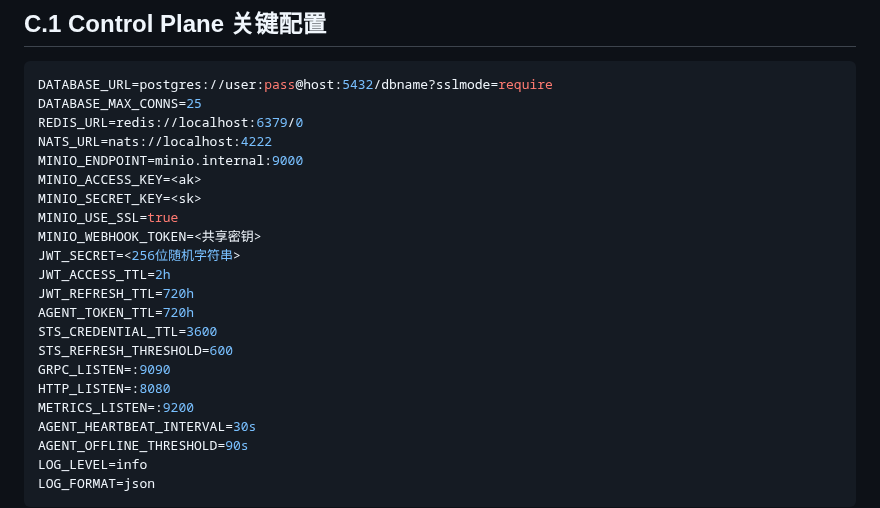
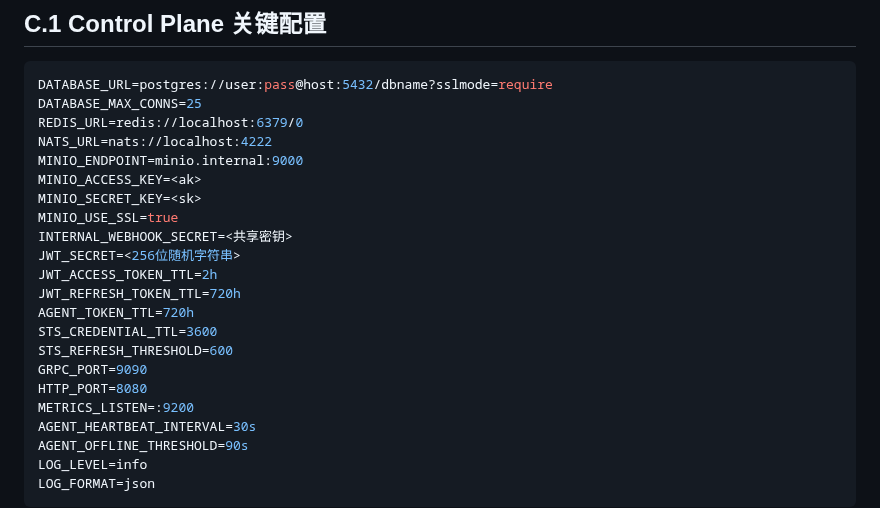
Before and after one commit to byw-dev/fileagent, a Markdown page: docs/design/system-design.md, the part around the change. GitHub-like rendering.

Commit message:
docs(design): fix stale env var names in appendix C (#50)
* docs(design): fix stale env var names in appendix C

Appendix C.1 (配置项速查) listed deployment env var names that don't match
what controlplane actually reads (config.go / .env.example) — copying them
would misconfigure webhook auth, token TTLs, and the listen ports. An audit
of the whole C.1 env block against the code found 5 wrong names (not just
the 2 originally spotted in the #49 review):

  MINIO_WEBHOOK_TOKEN  -> INTERNAL_WEBHOOK_SECRET   (config.go:143)
  JWT_ACCESS_TTL       -> JWT_ACCESS_TOKEN_TTL      (config.go:115)
  JWT_REFRESH_TTL      -> JWT_REFRESH_TOKEN_TTL     (config.go:116)
  GRPC_LISTEN=:9090    -> GRPC_PORT=9090            (config.go:95)
  HTTP_LISTEN=:8080    -> HTTP_PORT=8080            (config.go:94)

Also retires the now-resolved JWT_ACCESS_TTL doc-debt note in
07-summary.md §五.

Out of scope (left for the deferred structural doc reform): appendix C.1
still lists config items that the code does not read at all — a different
class (unimplemented, not misnamed): DATABASE_MAX_CONNS, STS_CREDENTIAL_TTL,
STS_REFRESH_THRESHOLD, METRICS_LISTEN, AGENT_HEARTBEAT_INTERVAL,
AGENT_OFFLINE_THRESHOLD, LOG_FORMAT. Recorded in 07-summary §五 遗留.

No code changes (code is authoritative and already correct).

Co-Authored-By: Claude Opus 4.8 <noreply@anthropic.com>

* docs: address PR #50 review — add PR ref, split note; record full audit

- 07-summary §五 文档欠账: add the fixing PR ref (#50) to the ✅ line and
  split the over-long single line into a fixed/遗留 sub-list (Copilot nit).
- Record the result of an exhaustive cross-audit (CP os.Getenv full set vs
  design-doc env token full set): the 5 renamed vars are the complete set
  of misnamed CP env names — nothing missed. Also log two adjacent classes
  found and deferred to structural doc reform: (1) unimplemented config
  items still listed in appendix C.1, (2) CP env vars the code reads but
  the doc omits (BOOTSTRAP_ADMIN_*, MINIO_ROLE_ARN, MIGRATIONS_PATH).

Co-Authored-By: Claude Opus 4.8 <noreply@anthropic.com>

---------

Co-authored-by: Claude Opus 4.8 <noreply@anthropic.com>

```diff
--- a/docs/design/system-design.md
+++ b/docs/design/system-design.md
@@ -2297,15 +2297,15 @@ MINIO_ENDPOINT=minio.internal:9000
 MINIO_ACCESS_KEY=<ak>
 MINIO_SECRET_KEY=<sk>
 MINIO_USE_SSL=true
-MINIO_WEBHOOK_TOKEN=<共享密钥>
+INTERNAL_WEBHOOK_SECRET=<共享密钥>
 JWT_SECRET=<256位随机字符串>
-JWT_ACCESS_TTL=2h
-JWT_REFRESH_TTL=720h
+JWT_ACCESS_TOKEN_TTL=2h
+JWT_REFRESH_TOKEN_TTL=720h
 AGENT_TOKEN_TTL=720h
 STS_CREDENTIAL_TTL=3600
 STS_REFRESH_THRESHOLD=600
-GRPC_LISTEN=:9090
-HTTP_LISTEN=:8080
+GRPC_PORT=9090
+HTTP_PORT=8080
 METRICS_LISTEN=:9200
 AGENT_HEARTBEAT_INTERVAL=30s
 AGENT_OFFLINE_THRESHOLD=90s
```
Also changed, not shown: 1 other file.
